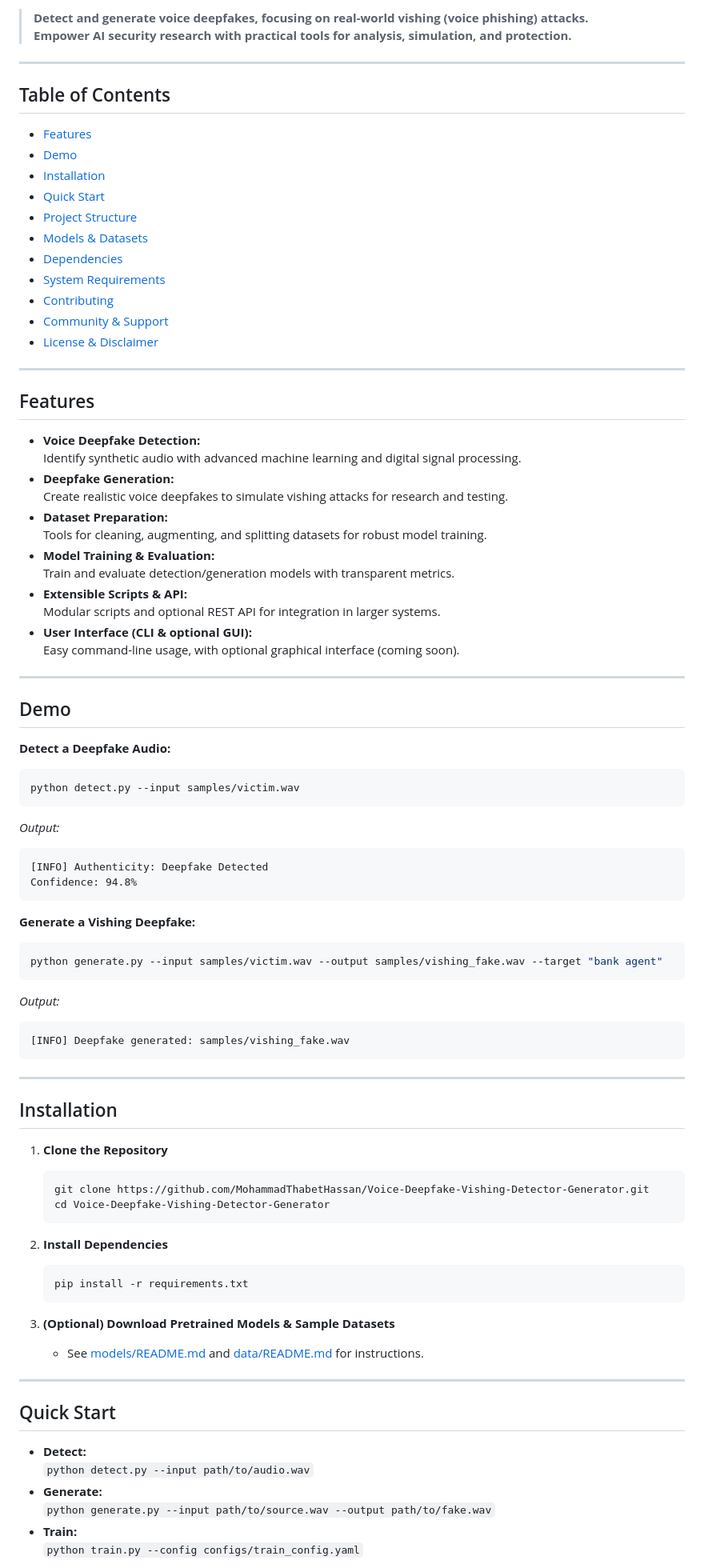
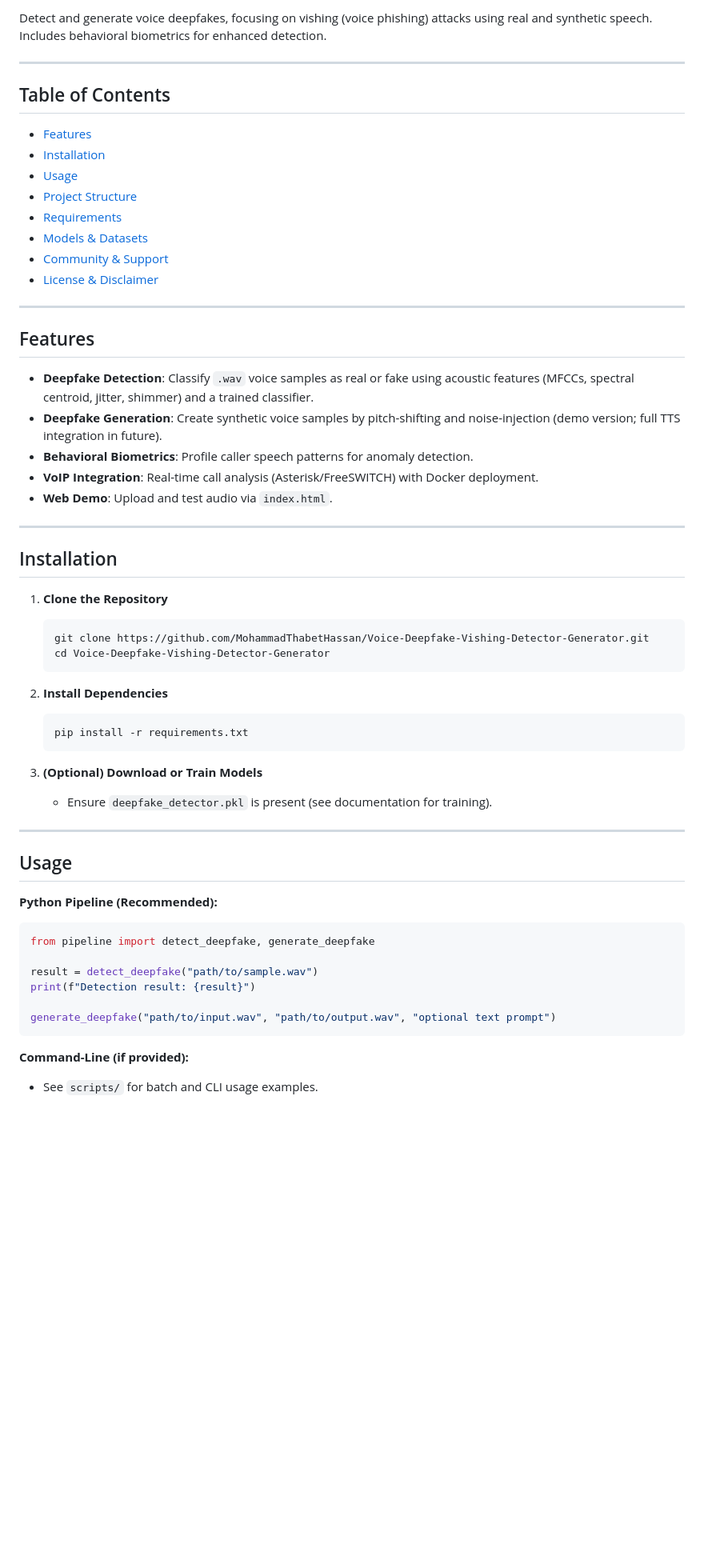
Before and after one commit to MohammadThabetHassan/Voice-DeepfakeVishing-Detector-Generator, a Markdown page: README.md, the part around the change printed below. Shown: that part at 80% size. GitHub-like rendering; blank space fills up the shorter version.

````diff
--- a/README.md
+++ b/README.md
@@ -6,19 +5,16 @@
 
-> **Detect and generate voice deepfakes, focusing on real-world vishing (voice phishing) attacks.
-> Empower AI security research with practical tools for analysis, simulation, and protection.**
+Detect and generate voice deepfakes, focusing on vishing (voice phishing) attacks using real and synthetic speech. Includes behavioral biometrics for enhanced detection.
 
 ---
 
 ## Table of Contents
+
 - [Features](#features)
-- [Demo](#demo)
 - [Installation](#installation)
-- [Quick Start](#quick-start)
+- [Usage](#usage)
 - [Project Structure](#project-structure)
+- [Requirements](#requirements)
 - [Models & Datasets](#models--datasets)
-- [Dependencies](#dependencies)
-- [System Requirements](#system-requirements)
-- [Contributing](#contributing)
 - [Community & Support](#community--support)
 - [License & Disclaimer](#license--disclaimer)
 
@@ -26,69 +22,46 @@
 
 ## Features
 
-- **Voice Deepfake Detection:**
-  Identify synthetic audio with advanced machine learning and digital signal processing.
-- **Deepfake Generation:**
-  Create realistic voice deepfakes to simulate vishing attacks for research and testing.
-- **Dataset Preparation:**
-  Tools for cleaning, augmenting, and splitting datasets for robust model training.
-- **Model Training & Evaluation:**
-  Train and evaluate detection/generation models with transparent metrics.
-- **Extensible Scripts & API:**
-  Modular scripts and optional REST API for integration in larger systems.
-- **User Interface (CLI & optional GUI):**
-  Easy command-line usage, with optional graphical interface (coming soon).
-
----
-
-## Demo
-
-**Detect a Deepfake Audio:**
-
-```bash
-python detect.py --input samples/victim.wav
-```
-_Output:_
-```
-[INFO] Authenticity: Deepfake Detected
-Confidence: 94.8%
-```
-
-**Generate a Vishing Deepfake:**
-
-```bash
-python generate.py --input samples/victim.wav --output samples/vishing_fake.wav --target "bank agent"
-```
-_Output:_
-```
-[INFO] Deepfake generated: samples/vishing_fake.wav
-```
+- **Deepfake Detection**: Classify `.wav` voice samples as real or fake using acoustic features (MFCCs, spectral centroid, jitter, shimmer) and a trained classifier.
+- **Deepfake Generation**: Create synthetic voice samples by pitch-shifting and noise-injection (demo version; full TTS integration in future).
+- **Behavioral Biometrics**: Profile caller speech patterns for anomaly detection.
+- **VoIP Integration**: Real-time call analysis (Asterisk/FreeSWITCH) with Docker deployment.
+- **Web Demo**: Upload and test audio via `index.html`.
 
 ---
 
 ## Installation
 
 1. **Clone the Repository**
-   ```bash
-   git clone https://github.com/MohammadThabetHassan/Voice-Deepfake-Vishing-Detector-Generator.git
-   cd Voice-Deepfake-Vishing-Detector-Generator
-   ```
+    ```bash
+    git clone https://github.com/MohammadThabetHassan/Voice-Deepfake-Vishing-Detector-Generator.git
+    cd Voice-Deepfake-Vishing-Detector-Generator
+    ```
 
 2. **Install Dependencies**
-   ```bash
-   pip install -r requirements.txt
-   ```
+    ```bash
+    pip install -r requirements.txt
+    ```
 
-3. **(Optional) Download Pretrained Models & Sample Datasets**
-   - See [models/README.md](models/README.md) and [data/README.md](data/README.md) for instructions.
+3. **(Optional) Download or Train Models**
+   - Ensure `deepfake_detector.pkl` is present (see documentation for training).
 
 ---
 
-## Quick Start
+## Usage
 
-- **Detect:**
-  `python detect.py --input path/to/audio.wav`
-- **Generate:**
-  `python generate.py --input path/to/source.wav --output path/to/fake.wav`
-- **Train:**
-  `python train.py --config configs/train_config.yaml`
+**Python Pipeline (Recommended):**
+
+```python
+from pipeline import detect_deepfake, generate_deepfake
+
+result = detect_deepfake("path/to/sample.wav")
+print(f"Detection result: {result}")
+
+generate_deepfake("path/to/input.wav", "path/to/output.wav", "optional text prompt")
+```
+
+**Command-Line (if provided):**
+
+- See `scripts/` for batch and CLI usage examples.
+
````
Also changed, not shown: other parts of README.md (+28 -51 lines).
